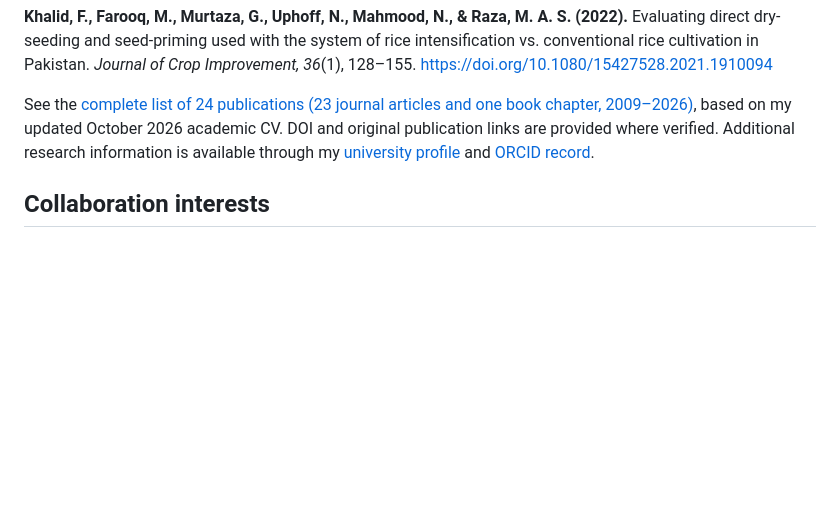
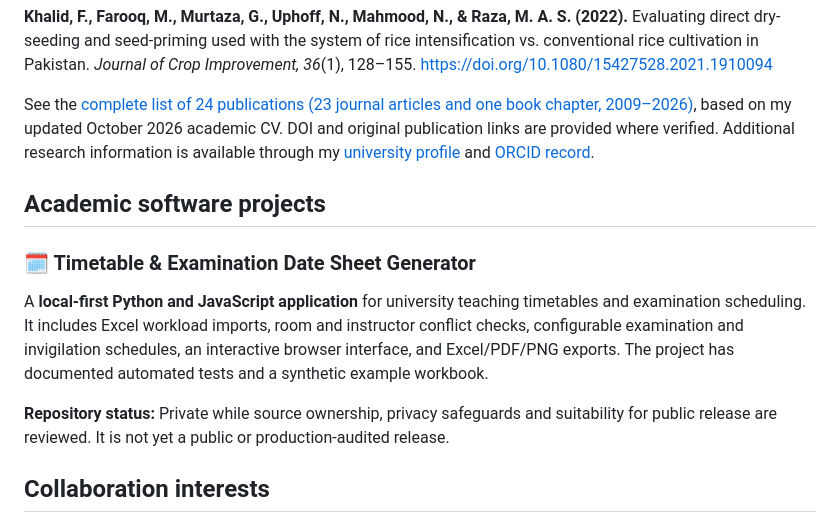
Before and after one commit to farhan-khalid-git/farhan-khalid-git, a Markdown page: README.md, the part around the change. Rendered like a GitHub page; blank space fills up the shorter version.

Commit message:
Feature private academic timetable and date-sheet software project

```diff
--- a/README.md
+++ b/README.md
@@ -77,6 +77,14 @@ I work with R Markdown and Quarto to connect data processing, analysis, graphics
 
 See the [complete list of 24 publications (23 journal articles and one book chapter, 2009–2026)](PUBLICATIONS.md), based on my updated October 2026 academic CV. DOI and original publication links are provided where verified. Additional research information is available through my [university profile](https://iub.edu.pk/author/farhan.khalid) and [ORCID record](https://orcid.org/0000-0002-6413-4505).
 
+## Academic software projects
+
+### 🗓️ Timetable & Examination Date Sheet Generator
+
+A **local-first Python and JavaScript application** for university teaching timetables and examination scheduling. It includes Excel workload imports, room and instructor conflict checks, configurable examination and invigilation schedules, an interactive browser interface, and Excel/PDF/PNG exports. The project has documented automated tests and a synthetic example workbook.
+
+**Repository status:** Private while source ownership, privacy safeguards and suitability for public release are reviewed. It is not yet a public or production-audited release.
+
 ## Collaboration interests
 
 I welcome academically grounded collaboration on **field-crop agronomy, stress-management experiments, experimental design, reproducible statistical workflows, crop-growth modelling and open research tools**—particularly work relevant to wheat, rice and maize under semi-arid conditions.
```
